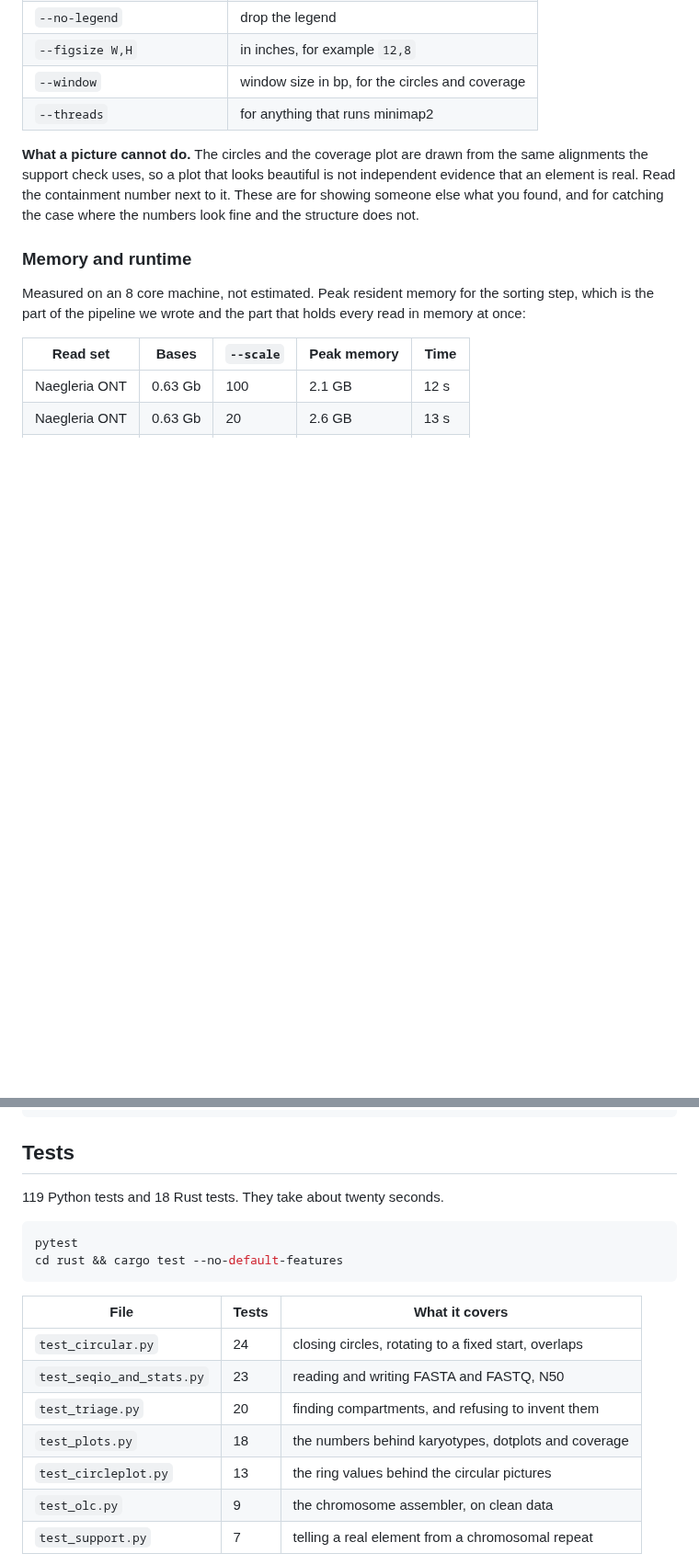
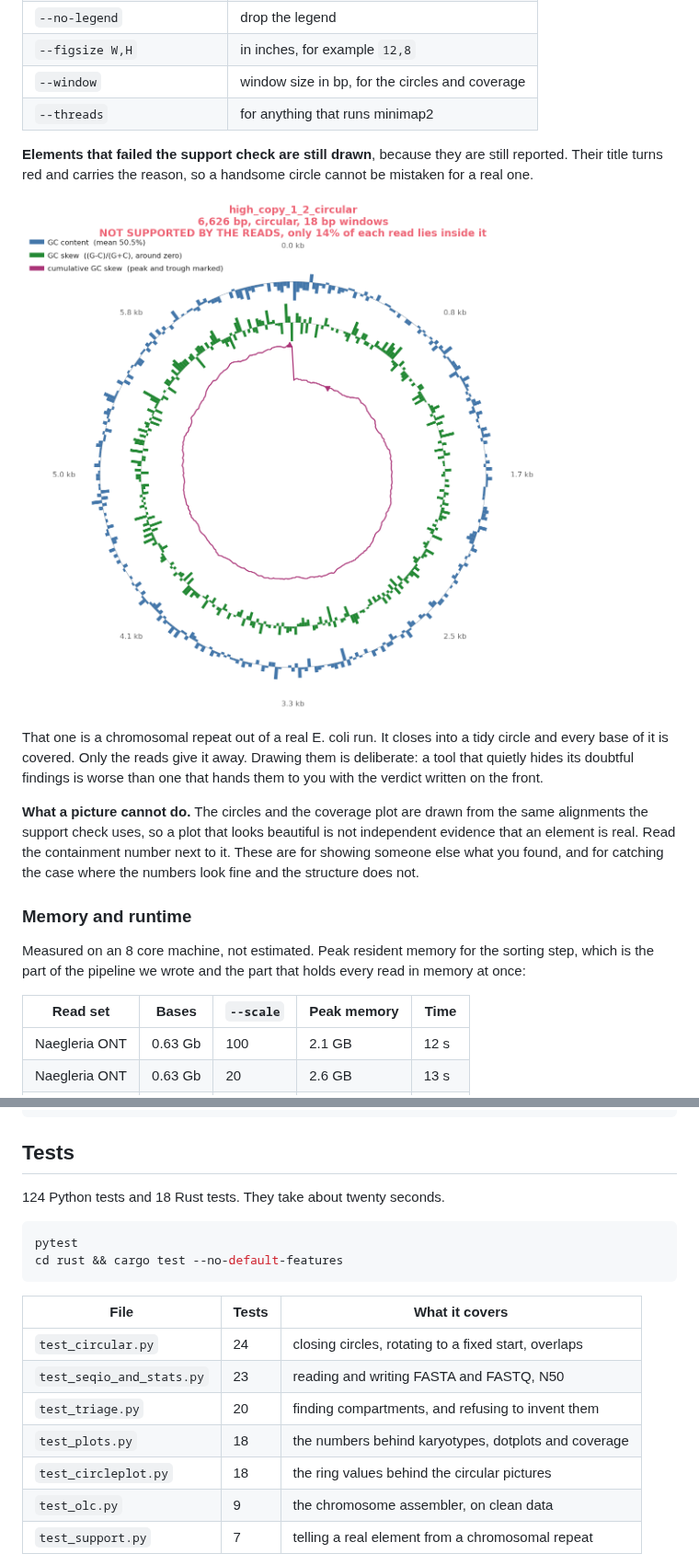
Before and after one commit to hafizmtalha/naegleria-assembler, a Markdown page: README.md, 2 parts joined by grey strips. Shown at 92% size. Drawn GitHub-style; pictures changed too: docs/figures/rejected_element_example.png (added); blank space fills up the shorter version.

````diff
--- a/README.md
+++ b/README.md
@@ -702,6 +702,17 @@ Every kind takes these.
 | `--window` | window size in bp, for the circles and coverage |
 | `--threads` | for anything that runs minimap2 |
 
+**Elements that failed the support check are still drawn**, because they are
+still reported. Their title turns red and carries the reason, so a handsome
+circle cannot be mistaken for a real one.
+
+![A rejected element, drawn with its verdict on it](docs/figures/rejected_element_example.png)
+
+That one is a chromosomal repeat out of a real E. coli run. It closes into a
+tidy circle and every base of it is covered. Only the reads give it away. Drawing them is deliberate: a tool
+that quietly hides its doubtful findings is worse than one that hands them to
+you with the verdict written on the front.
+
 **What a picture cannot do.** The circles and the coverage plot are drawn from
 the same alignments the support check uses, so a plot that looks beautiful is
 not independent evidence that an element is real. Read the containment number
@@ -845,7 +856,7 @@ rust/src/
 
 ## Tests
 
-119 Python tests and 18 Rust tests. They take about twenty seconds.
+124 Python tests and 18 Rust tests. They take about twenty seconds.
 
 ```bash
 pytest
@@ -858,7 +869,7 @@ cd rust && cargo test --no-default-features
 | `test_seqio_and_stats.py` | 23 | reading and writing FASTA and FASTQ, N50 |
 | `test_triage.py` | 20 | finding compartments, and refusing to invent them |
 | `test_plots.py` | 18 | the numbers behind karyotypes, dotplots and coverage |
-| `test_circleplot.py` | 13 | the ring values behind the circular pictures |
+| `test_circleplot.py` | 18 | the ring values behind the circular pictures |
 | `test_olc.py` | 9 | the chromosome assembler, on clean data |
 | `test_support.py` | 7 | telling a real element from a chromosomal repeat |
 
````
Also changed, not shown: 3 other files.
